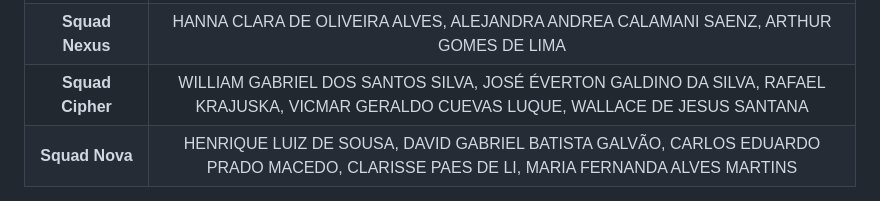
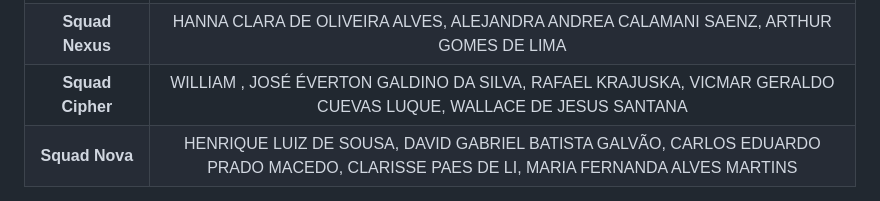
Before and after one commit to ProfMarcos25/VilaBelads, a Markdown page: README.md, the part around the change. GitHub-like rendering.

Commit message:
1 commit FEITO COM SUCESSO !!

```diff
--- a/README.md
+++ b/README.md
@@ -98,7 +98,7 @@ Momento Mágico! ✨ Após o merge, a automação (CI/CD) será acionada e, em p
 |:---------------------:|:--------------------------------------------------------------------------------------------------------------------------------------------------------------------------------------------------:|
 | **Squad Quantum**     | ANA CLARA ARAUJO SILVA, BEATRIZ DE MELO DOS SANTOS, MARIA EDUARDA MYRANDA DOS SANTOS, RAYANE ARIEL GOMES VIEIRA |
 | **Squad Nexus**       | HANNA CLARA DE OLIVEIRA ALVES, ALEJANDRA ANDREA CALAMANI SAENZ, ARTHUR GOMES DE LIMA |
-| **Squad Cipher**      | WILLIAM GABRIEL DOS SANTOS SILVA, JOSÉ ÉVERTON GALDINO DA SILVA, RAFAEL KRAJUSKA, VICMAR GERALDO CUEVAS LUQUE, WALLACE DE JESUS SANTANA |
+| **Squad Cipher**      | WILLIAM , JOSÉ ÉVERTON GALDINO DA SILVA, RAFAEL KRAJUSKA, VICMAR GERALDO CUEVAS LUQUE, WALLACE DE JESUS SANTANA |
 | **Squad Nova**        | HENRIQUE LUIZ DE SOUSA, DAVID GABRIEL BATISTA GALVÃO, CARLOS EDUARDO PRADO MACEDO, CLARISSE PAES DE LI, MARIA FERNANDA ALVES MARTINS |
 ``
 
```
